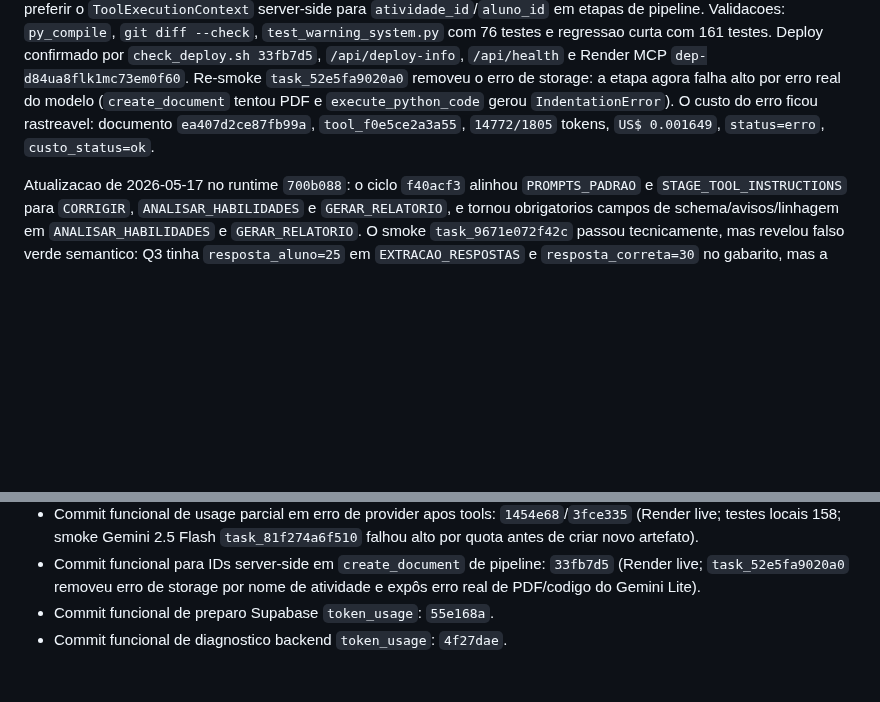
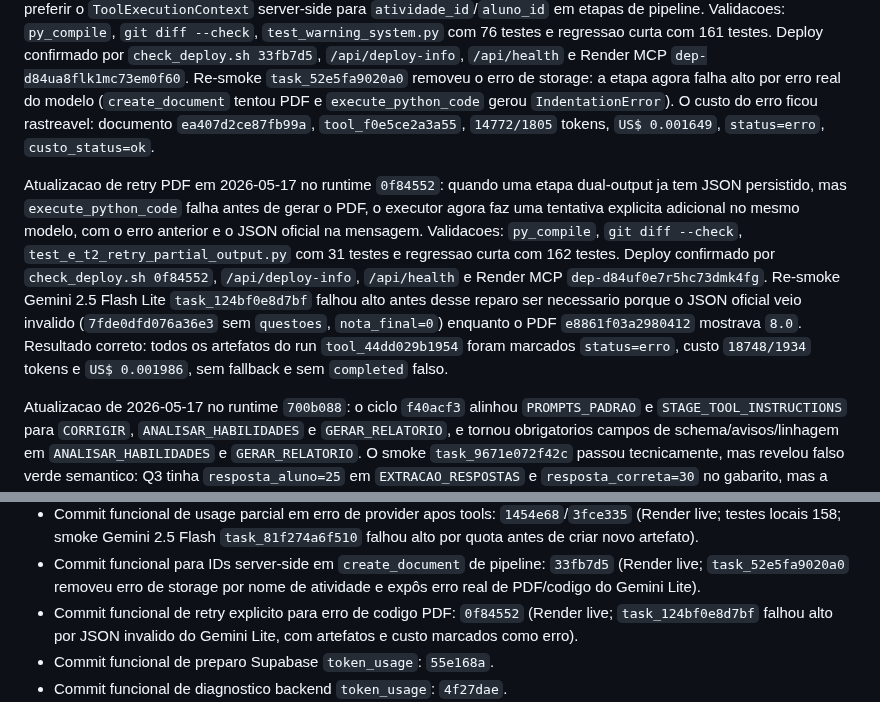
Before and after one commit to OttoBoop/IA_Educacao_V2, a Markdown page: docs/plano_pipeline/09_progresso_longo_prazo.md, 2 parts joined by grey strips. Rendered like a GitHub page; blank space fills up the shorter version.

Commit message:
docs: record pdf retry smoke status

```diff
--- a/docs/plano_pipeline/09_progresso_longo_prazo.md
+++ b/docs/plano_pipeline/09_progresso_longo_prazo.md
@@ -92,6 +92,20 @@ tentou PDF e `execute_python_code` gerou `IndentationError`). O custo do erro
 ficou rastreavel: documento `ea407d2ce87fb99a`, `tool_f0e5ce2a3a55`,
 `14772/1805` tokens, `US$ 0.001649`, `status=erro`, `custo_status=ok`.
 
+Atualizacao de retry PDF em 2026-05-17 no runtime `0f84552`: quando uma etapa
+dual-output ja tem JSON persistido, mas `execute_python_code` falha antes de
+gerar o PDF, o executor agora faz uma tentativa explicita adicional no mesmo
+modelo, com o erro anterior e o JSON oficial na mensagem. Validacoes:
+`py_compile`, `git diff --check`, `test_e_t2_retry_partial_output.py` com 31
+testes e regressao curta com 162 testes. Deploy confirmado por
+`check_deploy.sh 0f84552`, `/api/deploy-info`, `/api/health` e Render MCP
+`dep-d84uf0e7r5hc73dmk4fg`. Re-smoke Gemini 2.5 Flash Lite
+`task_124bf0e8d7bf` falhou alto antes desse reparo ser necessario porque o JSON
+oficial veio invalido (`7fde0dfd076a36e3` sem `questoes`, `nota_final=0`)
+enquanto o PDF `e8861f03a2980412` mostrava `8.0`. Resultado correto: todos os
+artefatos do run `tool_44dd029b1954` foram marcados `status=erro`, custo
+`18748/1934` tokens e `US$ 0.001986`, sem fallback e sem `completed` falso.
+
 Atualizacao de 2026-05-17 no runtime `700b088`: o ciclo `f40acf3` alinhou
 `PROMPTS_PADRAO` e `STAGE_TOOL_INSTRUCTIONS` para `CORRIGIR`,
 `ANALISAR_HABILIDADES` e `GERAR_RELATORIO`, e tornou obrigatorios campos de
@@ -370,6 +384,9 @@ Estabilizar o NOVO CR para que a pipeline:
 - Commit funcional para IDs server-side em `create_document` de pipeline:
   `33fb7d5` (Render live; `task_52e5fa9020a0` removeu erro de storage por
   nome de atividade e expôs erro real de PDF/codigo do Gemini Lite).
+- Commit funcional de retry explicito para erro de codigo PDF:
+  `0f84552` (Render live; `task_124bf0e8d7bf` falhou alto por JSON invalido do
+  Gemini Lite, com artefatos e custo marcados como erro).
 - Commit funcional de preparo Supabase `token_usage`: `55e168a`.
 - Commit funcional de diagnostico backend `token_usage`: `4f27dae`.
 - Commit de migration dedicada `token_usage`: `b2dc88b` (GitHub; nao muda o
```
Also changed, not shown: docs/plano_pipeline/12_matriz_provider_fase.md (+12 -3 lines), docs/plano_pipeline/14_auditoria_mestre_pipeline_custos_providers.md (+12 -4 lines).
